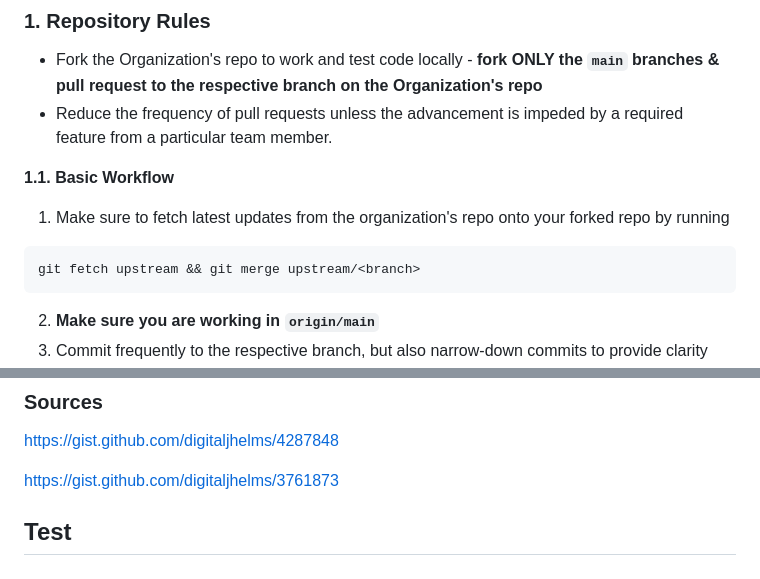
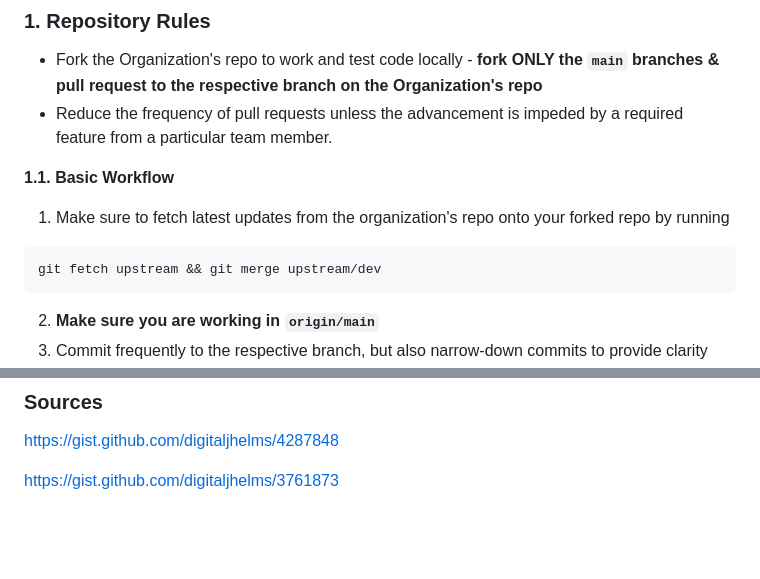
Before and after one commit to GeekGurusUnion/214-Project, a Markdown page: README.md, 2 parts joined by grey strips. Drawn GitHub-style; folded sections open; blank space fills up the shorter version.

Commit message:
add Repo Rules

````diff
--- a/README.md
+++ b/README.md
@@ -172,7 +172,7 @@ https://stackoverflow.com/questions/1452721/why-is-using-namespace-std-considere
 **1.1. Basic Workflow**
 1. Make sure to fetch latest updates from the organization's repo onto your forked repo by running
 ```
-git fetch upstream && git merge upstream/<branch>
+git fetch upstream && git merge upstream/dev
 ```
 2. **Make sure you are working in `origin/main`**
 2. Commit frequently to the respective branch, but also narrow-down commits to provide clarity
@@ -270,5 +270,3 @@ https://gist.github.com/digitaljhelms/4287848 <br>
 https://gist.github.com/digitaljhelms/3761873 <br>
 
 </details>
-
-## Test
````
